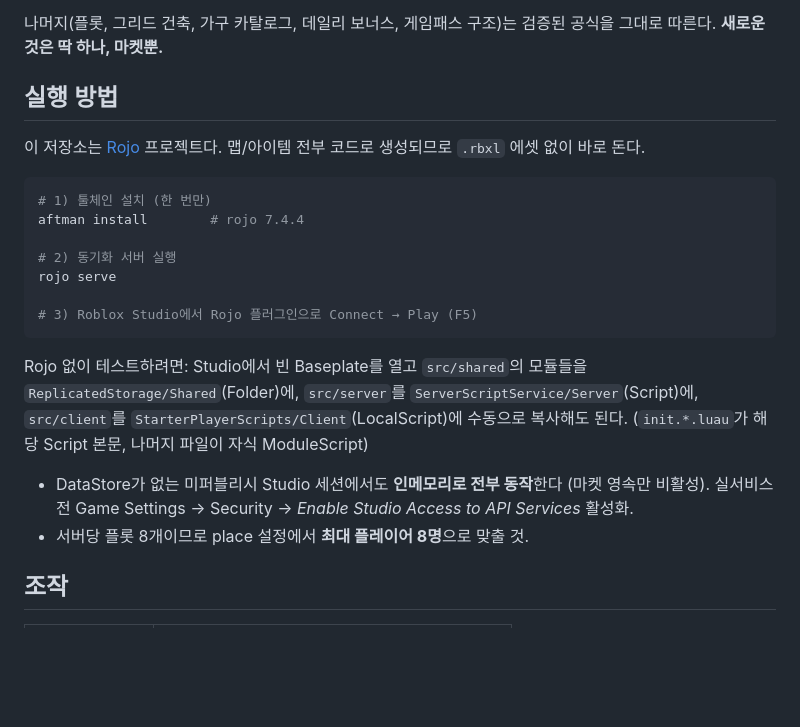
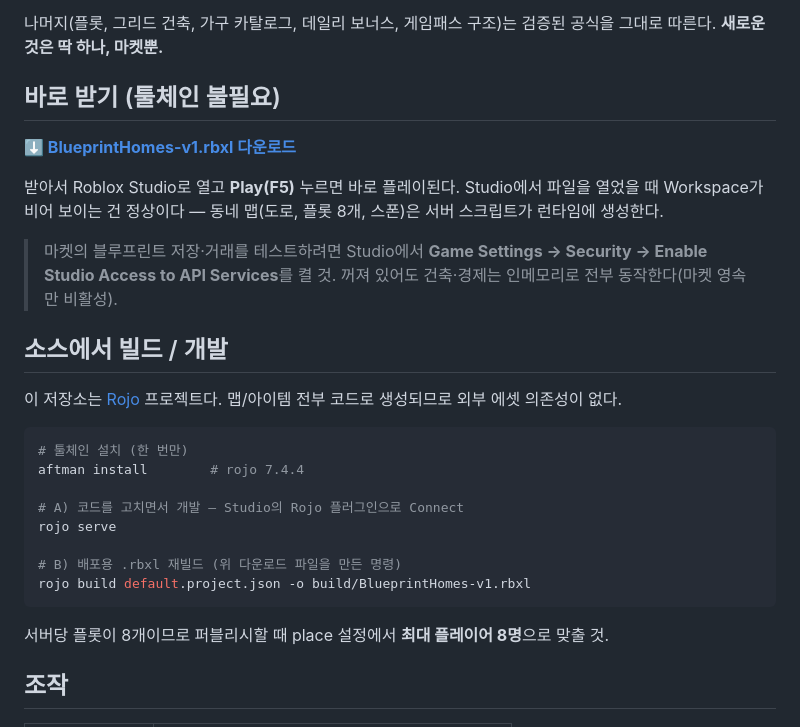
Before and after one commit to HugoSeong0721/amazon-affiliate-share, a Markdown page: roblox-blueprint-homes/README.md, the part around the change. Rendered like a GitHub page; blank space fills up the shorter version.

Commit message:
Document direct .rbxl download link in README
Co-Authored-By: Claude Fable 5 <noreply@anthropic.com>
Claude-Session: https://claude.ai/code/session_01JpkGxNM7deEhTwsjFxYeQu

````diff
--- a/roblox-blueprint-homes/README.md
+++ b/roblox-blueprint-homes/README.md
@@ -42,30 +42,35 @@
 나머지(플롯, 그리드 건축, 가구 카탈로그, 데일리 보너스, 게임패스 구조)는
 검증된 공식을 그대로 따른다. **새로운 것은 딱 하나, 마켓뿐.**
 
-## 실행 방법
+## 바로 받기 (툴체인 불필요)
+
+**⬇️ [BlueprintHomes-v1.rbxl 다운로드](https://github.com/HugoSeong0721/amazon-affiliate-share/raw/claude/roblox-house-building-game-sxuk4g/roblox-blueprint-homes/build/BlueprintHomes-v1.rbxl)**
+
+받아서 Roblox Studio로 열고 **Play(F5)** 누르면 바로 플레이된다.
+Studio에서 파일을 열었을 때 Workspace가 비어 보이는 건 정상이다 — 동네 맵(도로,
+플롯 8개, 스폰)은 서버 스크립트가 런타임에 생성한다.
+
+> 마켓의 블루프린트 저장·거래를 테스트하려면 Studio에서
+> **Game Settings → Security → Enable Studio Access to API Services**를 켤 것.
+> 꺼져 있어도 건축·경제는 인메모리로 전부 동작한다(마켓 영속만 비활성).
+
+## 소스에서 빌드 / 개발
 
 이 저장소는 [Rojo](https://rojo.space) 프로젝트다. 맵/아이템 전부 코드로 생성되므로
-`.rbxl` 에셋 없이 바로 돈다.
+외부 에셋 의존성이 없다.
 
 ```bash
-# 1) 툴체인 설치 (한 번만)
+# 툴체인 설치 (한 번만)
 aftman install        # rojo 7.4.4
 
-# 2) 동기화 서버 실행
+# A) 코드를 고치면서 개발 — Studio의 Rojo 플러그인으로 Connect
 rojo serve
 
-# 3) Roblox Studio에서 Rojo 플러그인으로 Connect → Play (F5)
+# B) 배포용 .rbxl 재빌드 (위 다운로드 파일을 만든 명령)
+rojo build default.project.json -o build/BlueprintHomes-v1.rbxl
 ```
 
-Rojo 없이 테스트하려면: Studio에서 빈 Baseplate를 열고 `src/shared`의 모듈들을
-`ReplicatedStorage/Shared`(Folder)에, `src/server`를 `ServerScriptService/Server`(Script)에,
-`src/client`를 `StarterPlayerScripts/Client`(LocalScript)에 수동으로 복사해도 된다.
-(`init.*.luau`가 해당 Script 본문, 나머지 파일이 자식 ModuleScript)
-
-- DataStore가 없는 미퍼블리시 Studio 세션에서도 **인메모리로 전부 동작**한다
-  (마켓 영속만 비활성). 실서비스 전 Game Settings → Security → *Enable Studio
-  Access to API Services* 활성화.
-- 서버당 플롯 8개이므로 place 설정에서 **최대 플레이어 8명**으로 맞출 것.
+서버당 플롯이 8개이므로 퍼블리시할 때 place 설정에서 **최대 플레이어 8명**으로 맞출 것.
 
 ## 조작
 
````
